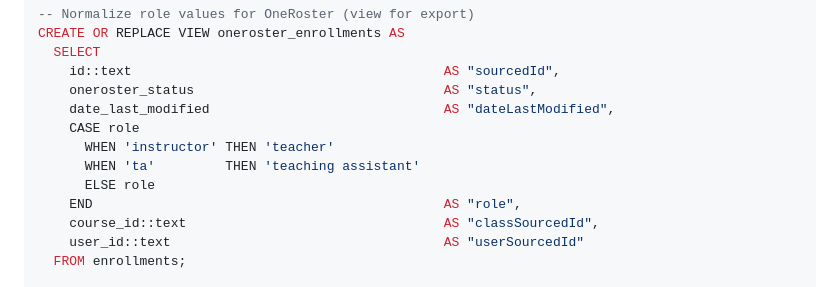
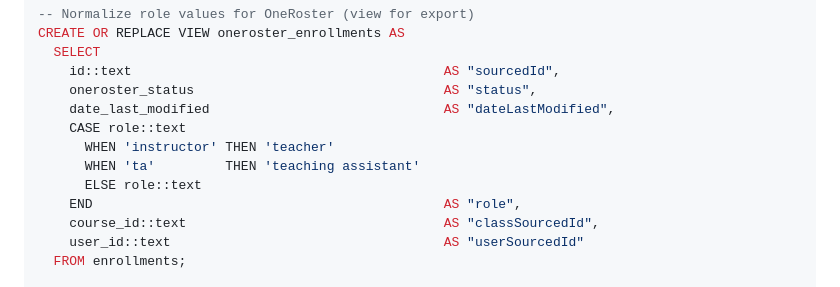
Before and after one commit to kevincure/ModernLMS, a Markdown page: DATABASE_SCHEMA.md, the part around the change. Rendered like a GitHub page.

Commit message:
Fix oneroster_enrollments view: cast enum role to text before CASE
PostgreSQL coerces the CASE result back to the source column's enum type,
so 'teacher' and 'teaching assistant' were rejected as invalid enum values.
Casting role::text in both the WHEN test and ELSE branch resolves this.

https://claude.ai/code/session_01AqwUkkv96WETY8KvN7kmPw

```diff
--- a/DATABASE_SCHEMA.md
+++ b/DATABASE_SCHEMA.md
@@ -1072,10 +1072,10 @@ CREATE OR REPLACE VIEW oneroster_enrollments AS
     id::text                                        AS "sourcedId",
     oneroster_status                                AS "status",
     date_last_modified                              AS "dateLastModified",
-    CASE role
+    CASE role::text
       WHEN 'instructor' THEN 'teacher'
       WHEN 'ta'         THEN 'teaching assistant'
-      ELSE role
+      ELSE role::text
     END                                             AS "role",
     course_id::text                                 AS "classSourcedId",
     user_id::text                                   AS "userSourcedId"
```
